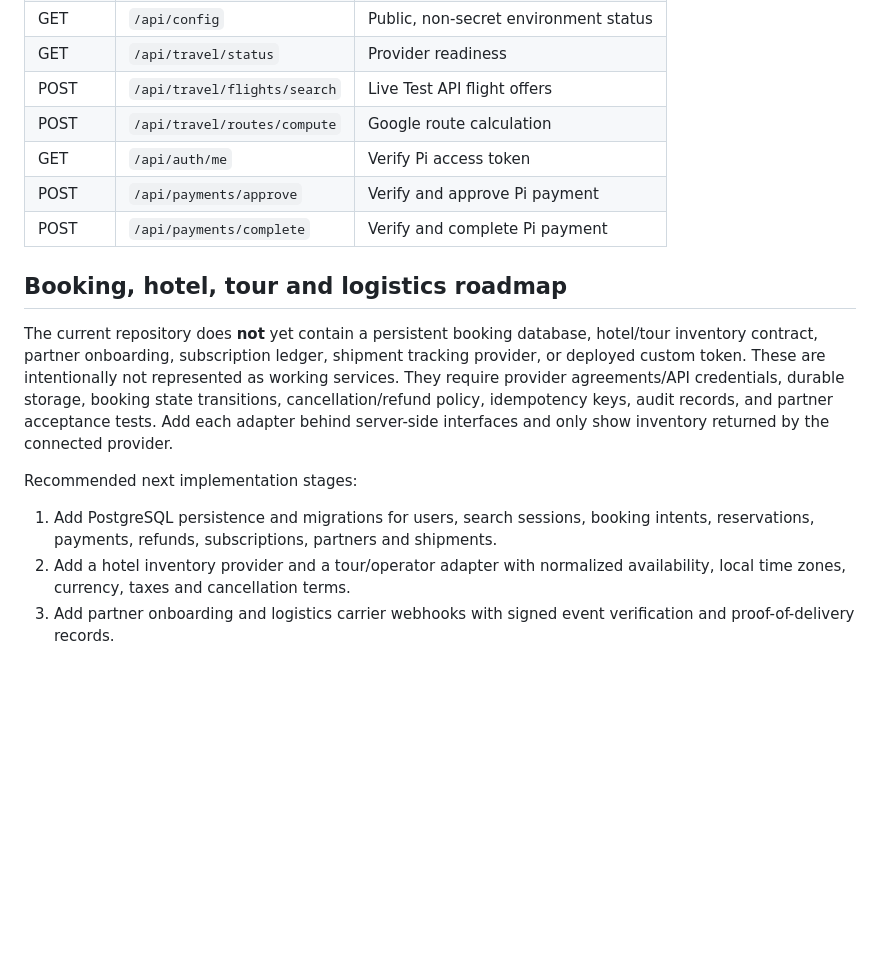
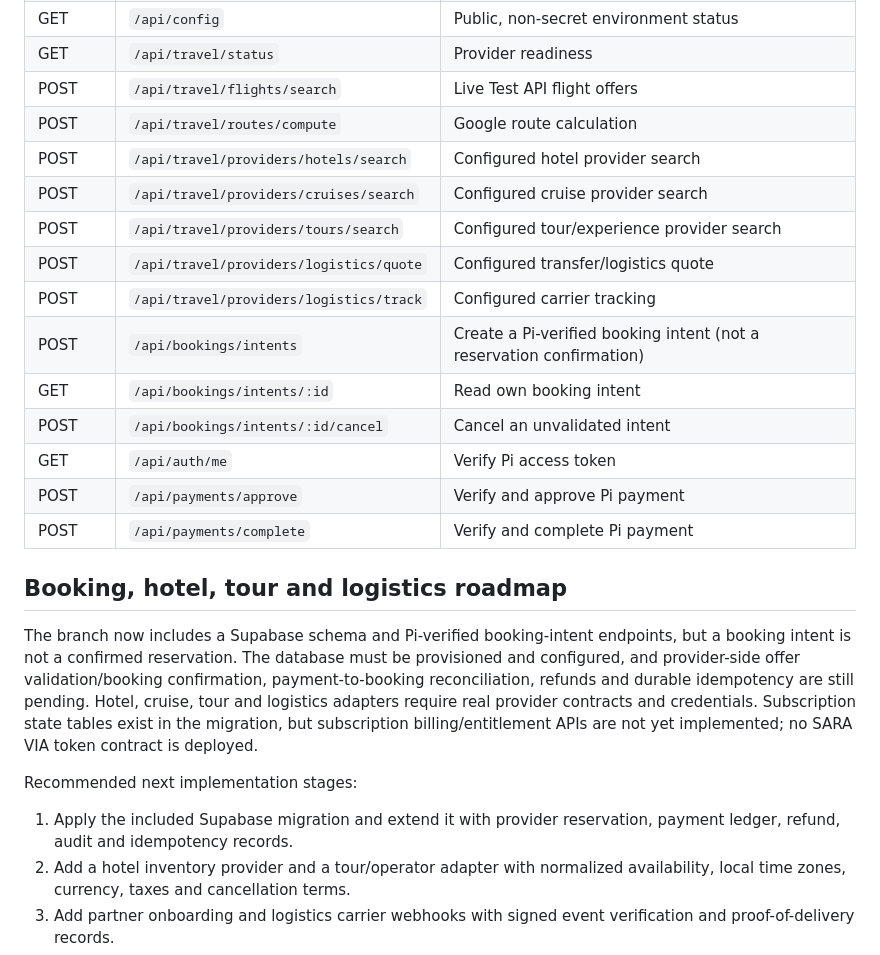
Before and after one commit to Ze0ro99/Sara-via, a Markdown page: README.md, the part around the change. GitHub-like rendering; blank space fills up the shorter version.

Commit message:
docs: clarify implemented booking intents and remaining reservation work

```diff
--- a/README.md
+++ b/README.md
@@ -44,17 +44,25 @@ Apply [`supabase/migrations/001_initial_testnet_schema.sql`](supabase/migrations
 | GET | `/api/travel/status` | Provider readiness |
 | POST | `/api/travel/flights/search` | Live Test API flight offers |
 | POST | `/api/travel/routes/compute` | Google route calculation |
+| POST | `/api/travel/providers/hotels/search` | Configured hotel provider search |
+| POST | `/api/travel/providers/cruises/search` | Configured cruise provider search |
+| POST | `/api/travel/providers/tours/search` | Configured tour/experience provider search |
+| POST | `/api/travel/providers/logistics/quote` | Configured transfer/logistics quote |
+| POST | `/api/travel/providers/logistics/track` | Configured carrier tracking |
+| POST | `/api/bookings/intents` | Create a Pi-verified booking intent (not a reservation confirmation) |
+| GET | `/api/bookings/intents/:id` | Read own booking intent |
+| POST | `/api/bookings/intents/:id/cancel` | Cancel an unvalidated intent |
 | GET | `/api/auth/me` | Verify Pi access token |
 | POST | `/api/payments/approve` | Verify and approve Pi payment |
 | POST | `/api/payments/complete` | Verify and complete Pi payment |
 
 ## Booking, hotel, tour and logistics roadmap
 
-The current repository does **not** yet contain a persistent booking database, hotel/tour inventory contract, partner onboarding, subscription ledger, shipment tracking provider, or deployed custom token. These are intentionally not represented as working services. They require provider agreements/API credentials, durable storage, booking state transitions, cancellation/refund policy, idempotency keys, audit records, and partner acceptance tests. Add each adapter behind server-side interfaces and only show inventory returned by the connected provider.
+The branch now includes a Supabase schema and Pi-verified booking-intent endpoints, but a booking intent is not a confirmed reservation. The database must be provisioned and configured, and provider-side offer validation/booking confirmation, payment-to-booking reconciliation, refunds and durable idempotency are still pending. Hotel, cruise, tour and logistics adapters require real provider contracts and credentials. Subscription state tables exist in the migration, but subscription billing/entitlement APIs are not yet implemented; no SARA VIA token contract is deployed.
 
 Recommended next implementation stages:
 
-1. Add PostgreSQL persistence and migrations for users, search sessions, booking intents, reservations, payments, refunds, subscriptions, partners and shipments.
+1. Apply the included Supabase migration and extend it with provider reservation, payment ledger, refund, audit and idempotency records.
 2. Add a hotel inventory provider and a tour/operator adapter with normalized availability, local time zones, currency, taxes and cancellation terms.
 3. Add partner onboarding and logistics carrier webhooks with signed event verification and proof-of-delivery records.
 4. Add Testnet subscription and token contracts only after requirements, economics, access control, audit, tests and on-chain readback are complete. Do not imply a token has value or is deployed before verification.
```
